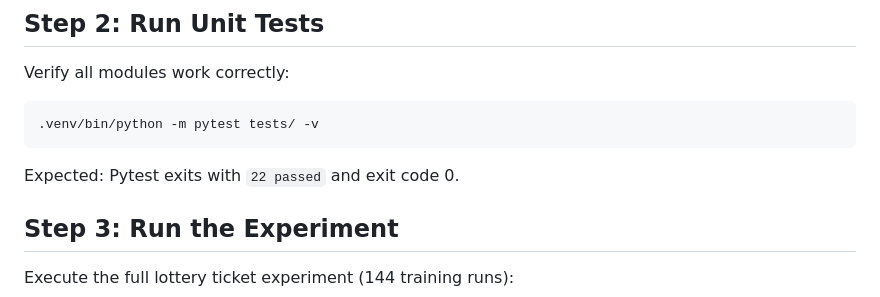
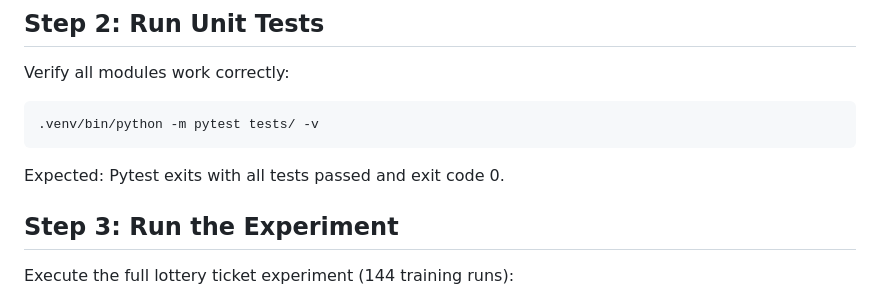
Before and after one commit to davidydu/Claw4S, a Markdown page: submissions/lottery-ticket/SKILL.md, the part around the change. GitHub-like rendering.

Commit message:
fix(lottery-ticket): use flexible test count in SKILL.md
Co-Authored-By: Claude Opus 4.6 <noreply@anthropic.com>

````diff
--- a/submissions/lottery-ticket/SKILL.md
+++ b/submissions/lottery-ticket/SKILL.md
@@ -41,7 +41,7 @@ Verify all modules work correctly:
 .venv/bin/python -m pytest tests/ -v
 ```
 
-Expected: Pytest exits with `22 passed` and exit code 0.
+Expected: Pytest exits with all tests passed and exit code 0.
 
 ## Step 3: Run the Experiment
 
````
